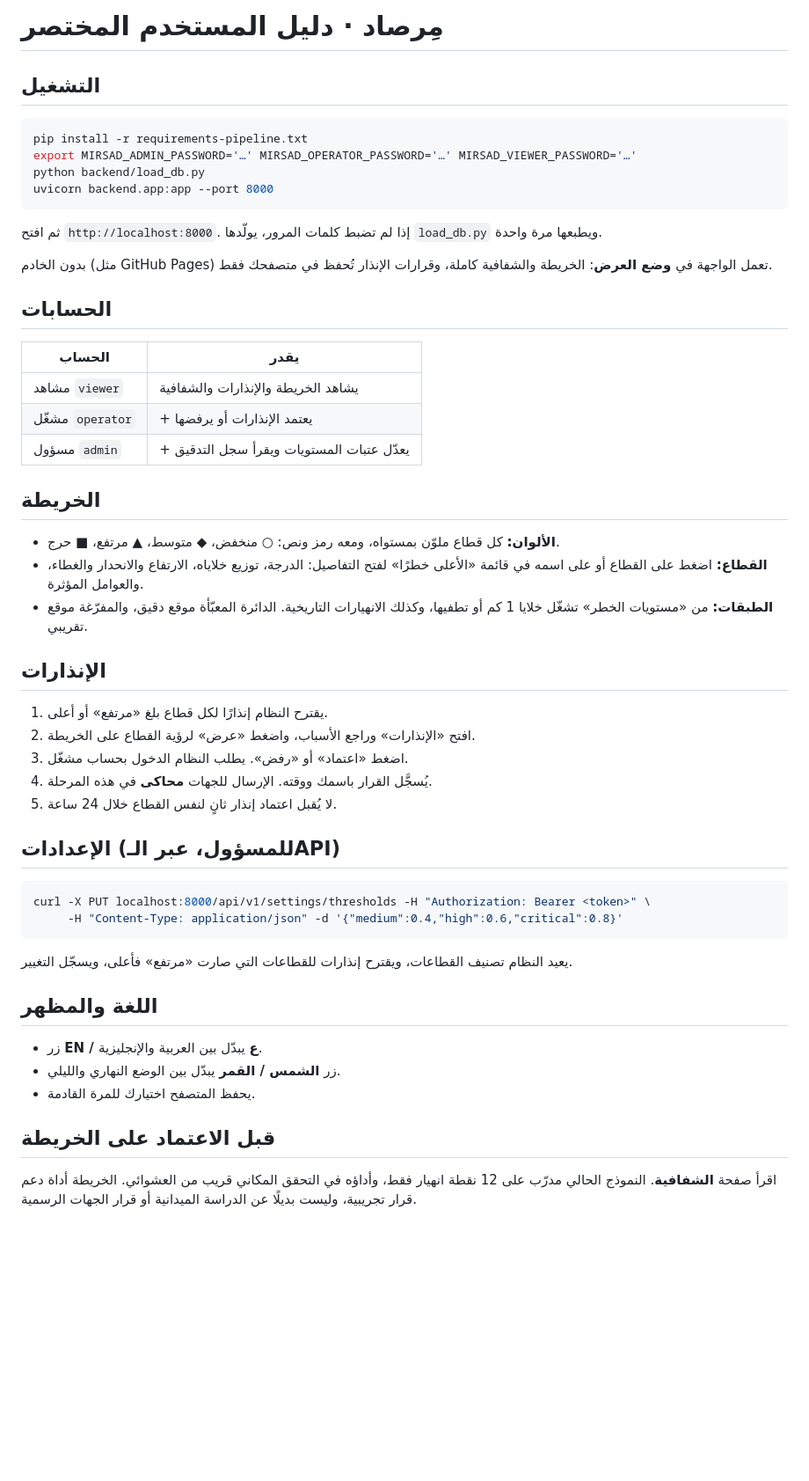
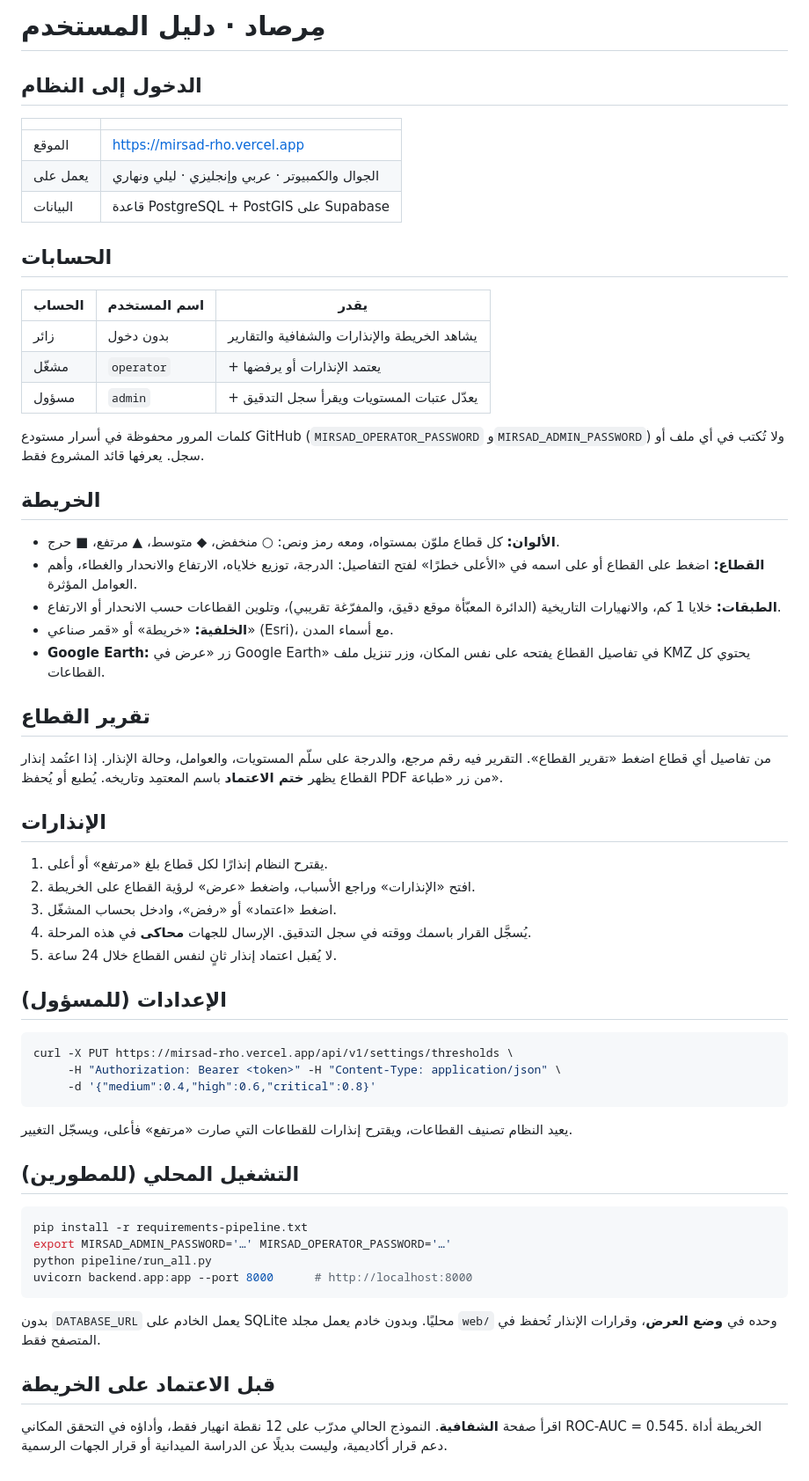
Before and after one commit to 4-u1/Mirsad, a Markdown page: docs/user_guide.md, the part around the change. Shown at 88% size. GitHub-like rendering; blank space fills up the shorter version.

````diff
--- a/docs/user_guide.md
+++ b/docs/user_guide.md
@@ -1,48 +1,62 @@
-# مِرصاد · دليل المستخدم المختصر
+# مِرصاد · دليل المستخدم
 
-## التشغيل
+## الدخول إلى النظام
+
+| | |
+|---|---|
+| الموقع | https://mirsad-rho.vercel.app |
+| يعمل على | الجوال والكمبيوتر · عربي وإنجليزي · ليلي ونهاري |
+| البيانات | قاعدة PostgreSQL + PostGIS على Supabase |
+
+## الحسابات
+
+| الحساب | اسم المستخدم | يقدر |
+|---|---|---|
+| زائر | بدون دخول | يشاهد الخريطة والإنذارات والشفافية والتقارير |
+| مشغّل | `operator` | + يعتمد الإنذارات أو يرفضها |
+| مسؤول | `admin` | + يعدّل عتبات المستويات ويقرأ سجل التدقيق |
+
+كلمات المرور محفوظة في أسرار مستودع GitHub (`MIRSAD_OPERATOR_PASSWORD` و`MIRSAD_ADMIN_PASSWORD`) ولا تُكتب في أي ملف أو سجل. يعرفها قائد المشروع فقط.
+
+## الخريطة
+
+- **الألوان:** كل قطاع ملوّن بمستواه، ومعه رمز ونص: ○ منخفض، ◆ متوسط، ▲ مرتفع، ■ حرج.
+- **القطاع:** اضغط على القطاع أو على اسمه في «الأعلى خطرًا» لفتح التفاصيل: الدرجة، توزيع خلاياه، الارتفاع والانحدار والغطاء، وأهم العوامل المؤثرة.
+- **الطبقات:** خلايا 1 كم، والانهيارات التاريخية (الدائرة المعبّأة موقع دقيق، والمفرّغة تقريبي)، وتلوين القطاعات حسب الانحدار أو الارتفاع.
+- **الخلفية:** «خريطة» أو «قمر صناعي» (Esri)، مع أسماء المدن.
+- **Google Earth:** زر «عرض في Google Earth» في تفاصيل القطاع يفتحه على نفس المكان، وزر تنزيل ملف KMZ يحتوي كل القطاعات.
+
+## تقرير القطاع
+
+من تفاصيل أي قطاع اضغط «تقرير القطاع». التقرير فيه رقم مرجع، والدرجة على سلّم المستويات، والعوامل، وحالة الإنذار. إذا اعتُمد إنذار القطاع يظهر **ختم الاعتماد** باسم المعتمِد وتاريخه. يُطبع أو يُحفظ PDF من زر «طباعة».
+
+## الإنذارات
+
+1. يقترح النظام إنذارًا لكل قطاع بلغ «مرتفع» أو أعلى.
+2. افتح «الإنذارات» وراجع الأسباب، واضغط «عرض» لرؤية القطاع على الخريطة.
+3. اضغط «اعتماد» أو «رفض»، وادخل بحساب المشغّل.
+4. يُسجَّل القرار باسمك ووقته في سجل التدقيق. الإرسال للجهات **محاكى** في هذه المرحلة.
+5. لا يُقبل اعتماد إنذار ثانٍ لنفس القطاع خلال 24 ساعة.
+
+## الإعدادات (للمسؤول)
+
+```bash
+curl -X PUT https://mirsad-rho.vercel.app/api/v1/settings/thresholds \
+     -H "Authorization: Bearer <token>" -H "Content-Type: application/json" \
+     -d '{"medium":0.4,"high":0.6,"critical":0.8}'
+```
+يعيد النظام تصنيف القطاعات، ويقترح إنذارات للقطاعات التي صارت «مرتفع» فأعلى، ويسجّل التغيير.
+
+## التشغيل المحلي (للمطورين)
 
 ```bash
 pip install -r requirements-pipeline.txt
-export MIRSAD_ADMIN_PASSWORD='…' MIRSAD_OPERATOR_PASSWORD='…' MIRSAD_VIEWER_PASSWORD='…'
-python backend/load_db.py
-uvicorn backend.app:app --port 8000
+export MIRSAD_ADMIN_PASSWORD='…' MIRSAD_OPERATOR_PASSWORD='…'
+python pipeline/run_all.py
+uvicorn backend.app:app --port 8000      # http://localhost:8000
 ```
-ثم افتح `http://localhost:8000`. إذا لم تضبط كلمات المرور، يولّدها `load_db.py` ويطبعها مرة واحدة.
-
-بدون الخادم (مثل GitHub Pages) تعمل الواجهة في **وضع العرض**: الخريطة والشفافية كاملة، وقرارات الإنذار تُحفظ في متصفحك فقط.
-
-## الحسابات
-
-| الحساب | يقدر |
-|---|---|
-| مشاهد `viewer` | يشاهد الخريطة والإنذارات والشفافية |
-| مشغّل `operator` | + يعتمد الإنذارات أو يرفضها |
-| مسؤول `admin` | + يعدّل عتبات المستويات ويقرأ سجل التدقيق |
-
-## الخريطة
-- **الألوان:** كل قطاع ملوّن بمستواه، ومعه رمز ونص: ○ منخفض، ◆ متوسط، ▲ مرتفع، ■ حرج.
-- **القطاع:** اضغط على القطاع أو على اسمه في قائمة «الأعلى خطرًا» لفتح التفاصيل: الدرجة، توزيع خلاياه، الارتفاع والانحدار والغطاء، والعوامل المؤثرة.
-- **الطبقات:** من «مستويات الخطر» تشغّل خلايا 1 كم أو تطفيها، وكذلك الانهيارات التاريخية. الدائرة المعبّأة موقع دقيق، والمفرّغة موقع تقريبي.
-
-## الإنذارات
-1. يقترح النظام إنذارًا لكل قطاع بلغ «مرتفع» أو أعلى.
-2. افتح «الإنذارات» وراجع الأسباب، واضغط «عرض» لرؤية القطاع على الخريطة.
-3. اضغط «اعتماد» أو «رفض». يطلب النظام الدخول بحساب مشغّل.
-4. يُسجَّل القرار باسمك ووقته. الإرسال للجهات **محاكى** في هذه المرحلة.
-5. لا يُقبل اعتماد إنذار ثانٍ لنفس القطاع خلال 24 ساعة.
-
-## الإعدادات (للمسؤول، عبر الـAPI)
-```bash
-curl -X PUT localhost:8000/api/v1/settings/thresholds -H "Authorization: Bearer <token>" \
-     -H "Content-Type: application/json" -d '{"medium":0.4,"high":0.6,"critical":0.8}'
-```
-يعيد النظام تصنيف القطاعات، ويقترح إنذارات للقطاعات التي صارت «مرتفع» فأعلى، ويسجّل التغيير.
-
-## اللغة والمظهر
-- زر **EN / ع** يبدّل بين العربية والإنجليزية.
-- زر **الشمس / القمر** يبدّل بين الوضع النهاري والليلي.
-- يحفظ المتصفح اختيارك للمرة القادمة.
+بدون `DATABASE_URL` يعمل الخادم على SQLite محليًا. وبدون خادم يعمل مجلد `web/` وحده في **وضع العرض**، وقرارات الإنذار تُحفظ في المتصفح فقط.
 
 ## قبل الاعتماد على الخريطة
-اقرأ صفحة **الشفافية**. النموذج الحالي مدرّب على 12 نقطة انهيار فقط، وأداؤه في التحقق المكاني قريب من العشوائي. الخريطة أداة دعم قرار تجريبية، وليست بديلًا عن الدراسة الميدانية أو قرار الجهات الرسمية.
+
+اقرأ صفحة **الشفافية**. النموذج الحالي مدرّب على 12 نقطة انهيار فقط، وأداؤه في التحقق المكاني ROC-AUC = 0.545. الخريطة أداة دعم قرار أكاديمية، وليست بديلًا عن الدراسة الميدانية أو قرار الجهات الرسمية.
````
Also changed, not shown: README.md (+121 -88 lines), docs/assets/banner.png (added), 13 other files.
